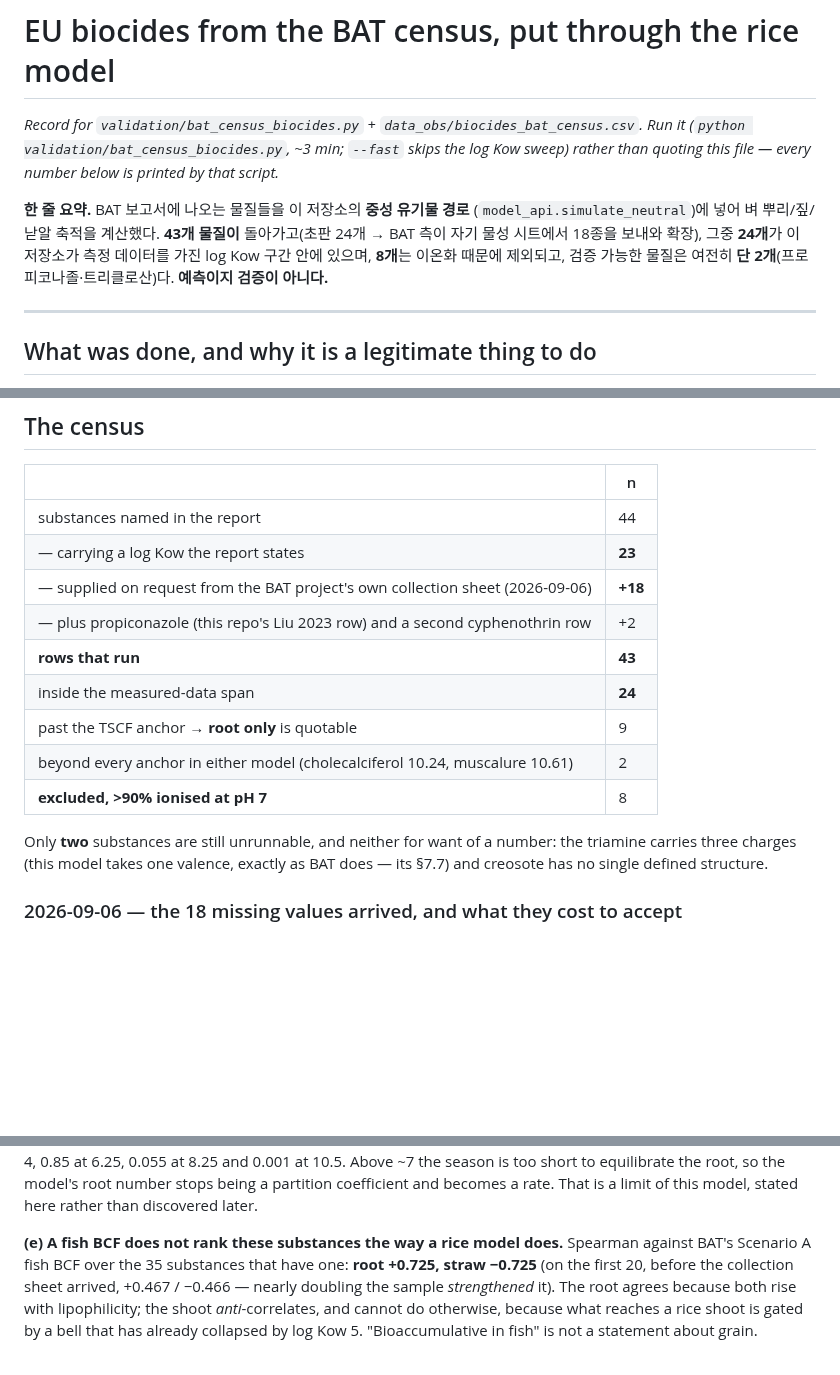
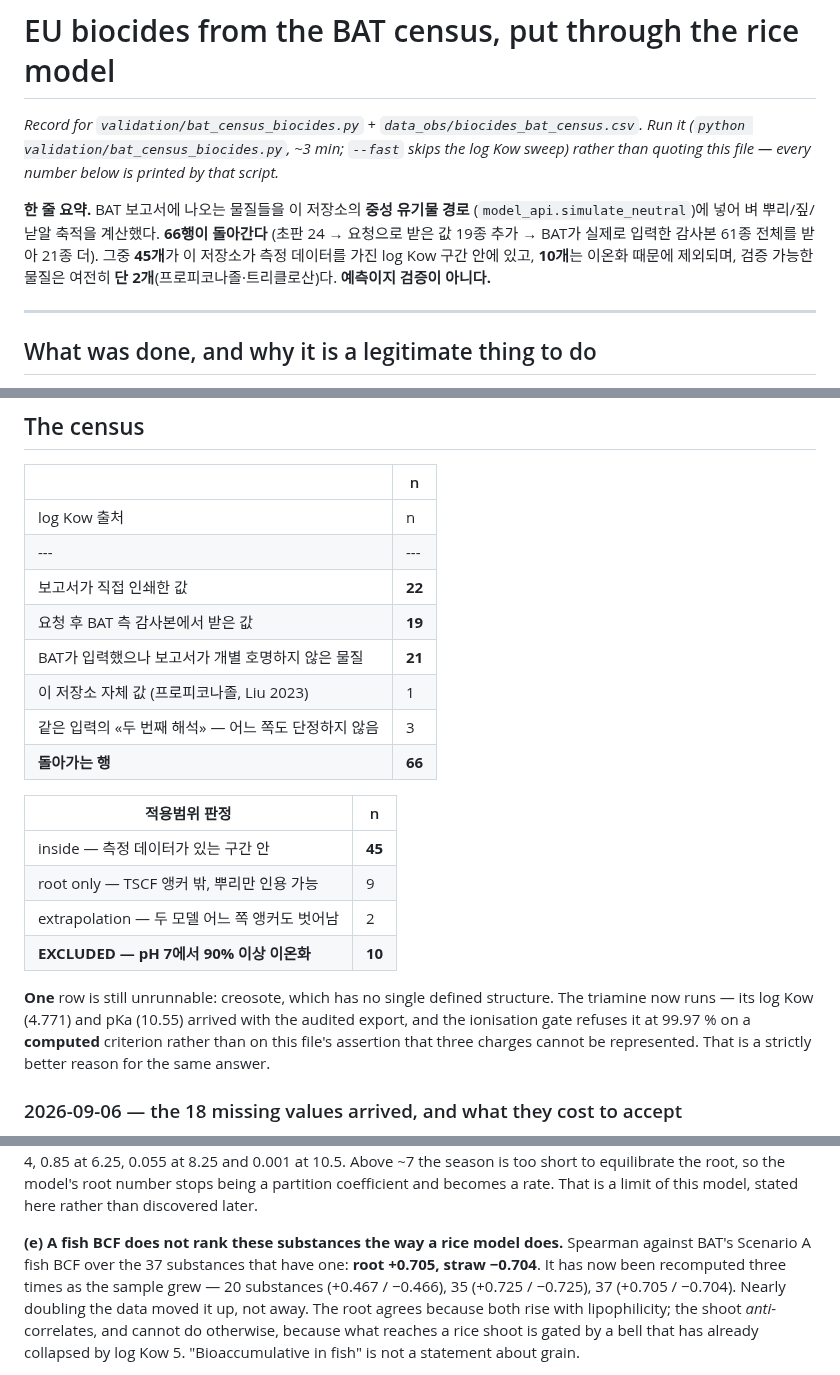
Before and after one commit to ccy5123/pfas-rice-model, a Markdown page: docs/bat_census_biocides.md, 3 parts joined by grey strips. Drawn GitHub-style; blank space fills up the shorter version.

```diff
--- a/docs/bat_census_biocides.md
+++ b/docs/bat_census_biocides.md
@@ -5,10 +5,10 @@ Run it (`python validation/bat_census_biocides.py`, ~3 min; `--fast` skips the l
 sweep) rather than quoting this file — every number below is printed by that script.*
 
 **한 줄 요약.** BAT 보고서에 나오는 물질들을 이 저장소의 **중성 유기물 경로**
-(`model_api.simulate_neutral`)에 넣어 벼 뿌리/짚/낟알 축적을 계산했다. **43개 물질이**
-돌아가고(초판 24개 → BAT 측이 자기 물성 시트에서 18종을 보내와 확장), 그중 **24개**가
-이 저장소가 측정 데이터를 가진 log Kow 구간 안에 있으며, **8개**는 이온화 때문에 제외되고,
-검증 가능한 물질은 여전히 **단 2개**(프로피코나졸·트리클로산)다.
+(`model_api.simulate_neutral`)에 넣어 벼 뿌리/짚/낟알 축적을 계산했다. **66행이 돌아간다**
+(초판 24 → 요청으로 받은 값 19종 추가 → BAT가 실제로 입력한 감사본 61종 전체를 받아 21종 더).
+그중 **45개**가 이 저장소가 측정 데이터를 가진 log Kow 구간 안에 있고, **10개**는 이온화 때문에
+제외되며, 검증 가능한 물질은 여전히 **단 2개**(프로피코나졸·트리클로산)다.
 **예측이지 검증이 아니다.**
 
 ---
@@ -54,19 +54,27 @@ a measured table widens the scope automatically.
 
 | | n |
 |---|---|
-| substances named in the report | 44 |
-| — carrying a log Kow the report states | **23** |
-| — supplied on request from the BAT project's own collection sheet (2026-09-06) | **+18** |
-| — plus propiconazole (this repo's Liu 2023 row) and a second cyphenothrin row | +2 |
-| **rows that run** | **43** |
-| inside the measured-data span | **24** |
-| past the TSCF anchor → **root only** is quotable | 9 |
-| beyond every anchor in either model (cholecalciferol 10.24, muscalure 10.61) | 2 |
-| **excluded, >90% ionised at pH 7** | 8 |
+| log Kow 출처 | n |
+|---|---|
+| 보고서가 직접 인쇄한 값 | **22** |
+| 요청 후 BAT 측 감사본에서 받은 값 | **19** |
+| BAT가 입력했으나 보고서가 개별 호명하지 않은 물질 | **21** |
+| 이 저장소 자체 값 (프로피코나졸, Liu 2023) | 1 |
+| 같은 입력의 «두 번째 해석» — 어느 쪽도 단정하지 않음 | 3 |
+| **돌아가는 행** | **66** |
 
-Only **two** substances are still unrunnable, and neither for want of a number:
-the triamine carries three charges (this model takes one valence, exactly as BAT
-does — its §7.7) and creosote has no single defined structure.
+| 적용범위 판정 | n |
+|---|---|
+| inside — 측정 데이터가 있는 구간 안 | **45** |
+| root only — TSCF 앵커 밖, 뿌리만 인용 가능 | 9 |
+| extrapolation — 두 모델 어느 쪽 앵커도 벗어남 | 2 |
+| **EXCLUDED — pH 7에서 90% 이상 이온화** | **10** |
+
+**One** row is still unrunnable: creosote, which has no single defined structure.
+The triamine now runs — its log Kow (4.771) and pKa (10.55) arrived with the
+audited export, and the ionisation gate refuses it at 99.97 % on a **computed**
+criterion rather than on this file's assertion that three charges cannot be
+represented. That is a strictly better reason for the same answer.
 
 ### 2026-09-06 — the 18 missing values arrived, and what they cost to accept
 
@@ -214,9 +222,10 @@ the model's root number stops being a partition coefficient and becomes a rate.
 That is a limit of this model, stated here rather than discovered later.
 
 **(e) A fish BCF does not rank these substances the way a rice model does.**
-Spearman against BAT's Scenario A fish BCF over the 35 substances that have one:
-**root +0.725, straw −0.725** (on the first 20, before the collection sheet arrived,
-+0.467 / −0.466 — nearly doubling the sample *strengthened* it). The root agrees because both rise with
+Spearman against BAT's Scenario A fish BCF over the 37 substances that have one:
+**root +0.705, straw −0.704**. It has now been recomputed three times as the sample
+grew — 20 substances (+0.467 / −0.466), 35 (+0.725 / −0.725), 37 (+0.705 / −0.704).
+Nearly doubling the data moved it up, not away. The root agrees because both rise with
 lipophilicity; the shoot *anti*-correlates, and cannot do otherwise, because what
 reaches a rice shoot is gated by a bell that has already collapsed by log Kow 5.
 "Bioaccumulative in fish" is not a statement about grain.
```
Also changed, not shown: CLAUDE.md (+17 -8 lines), validation/figures/bat_census_biocides.png, 3 other files.
